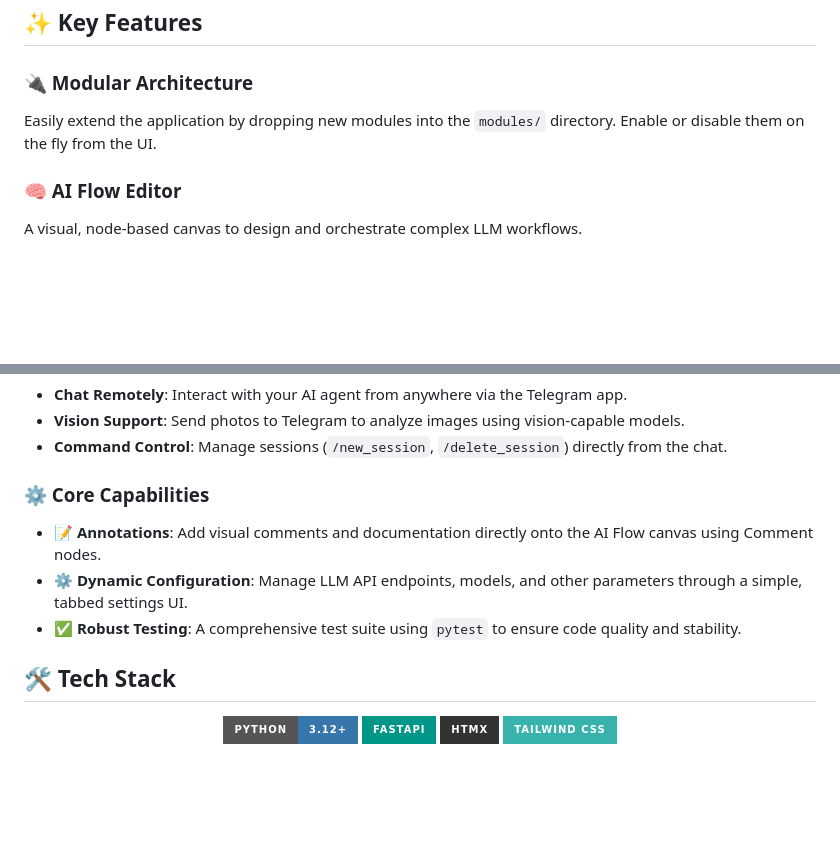
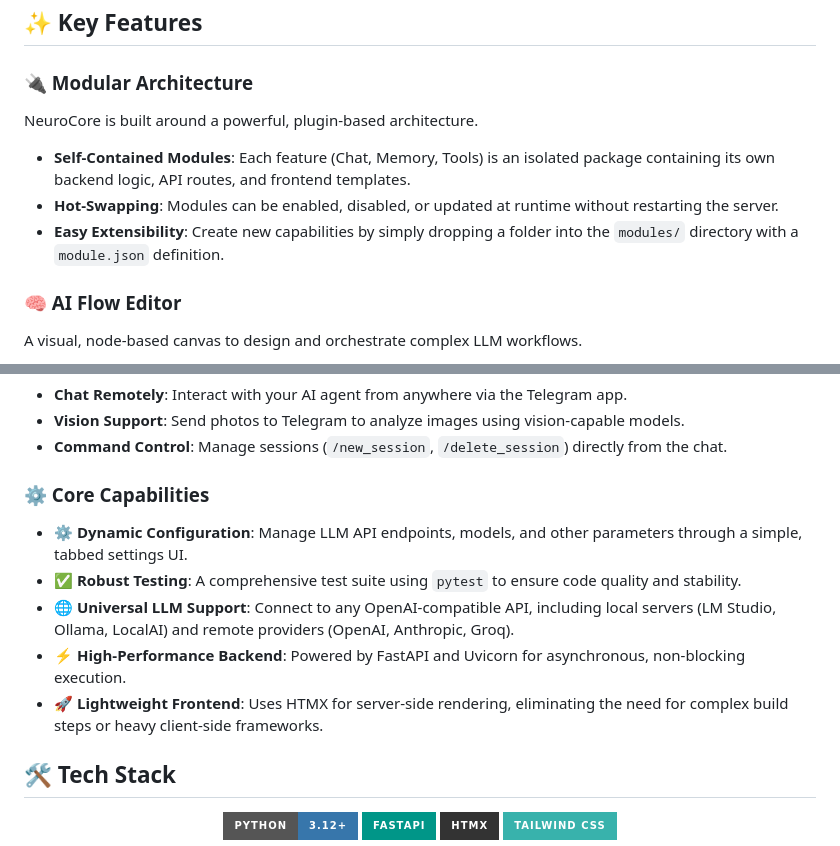
Before and after one commit to Aegean-E/NeuroCore, a Markdown page: README.md, 2 parts joined by grey strips. Drawn GitHub-style; badges without logos; blank space fills up the shorter version.

Commit message:
docs: update README with enhanced details on modular architecture and core capabilities (main)

```diff
--- a/README.md
+++ b/README.md
@@ -20,7 +20,10 @@ NeuroCore is built on the principles of **Speed**, **Simplicity**, and **Modular
 ## ✨ Key Features
 
 ### 🔌 Modular Architecture
-Easily extend the application by dropping new modules into the `modules/` directory. Enable or disable them on the fly from the UI.
+NeuroCore is built around a powerful, plugin-based architecture.
+*   **Self-Contained Modules**: Each feature (Chat, Memory, Tools) is an isolated package containing its own backend logic, API routes, and frontend templates.
+*   **Hot-Swapping**: Modules can be enabled, disabled, or updated at runtime without restarting the server.
+*   **Easy Extensibility**: Create new capabilities by simply dropping a folder into the `modules/` directory with a `module.json` definition.
 
 ### 🧠 AI Flow Editor
 A visual, node-based canvas to design and orchestrate complex LLM workflows.
@@ -84,9 +87,11 @@ Connect your AI flow to Telegram for remote access.
 *   **Command Control**: Manage sessions (`/new_session`, `/delete_session`) directly from the chat.
 
 ### ⚙️ Core Capabilities
-*   **📝 Annotations**: Add visual comments and documentation directly onto the AI Flow canvas using Comment nodes.
 *   **⚙️ Dynamic Configuration**: Manage LLM API endpoints, models, and other parameters through a simple, tabbed settings UI.
 *   **✅ Robust Testing**: A comprehensive test suite using `pytest` to ensure code quality and stability.
+*   **🌐 Universal LLM Support**: Connect to any OpenAI-compatible API, including local servers (LM Studio, Ollama, LocalAI) and remote providers (OpenAI, Anthropic, Groq).
+*   **⚡ High-Performance Backend**: Powered by FastAPI and Uvicorn for asynchronous, non-blocking execution.
+*   **🚀 Lightweight Frontend**: Uses HTMX for server-side rendering, eliminating the need for complex build steps or heavy client-side frameworks.
 
 
 ## 🛠️ Tech Stack
```
